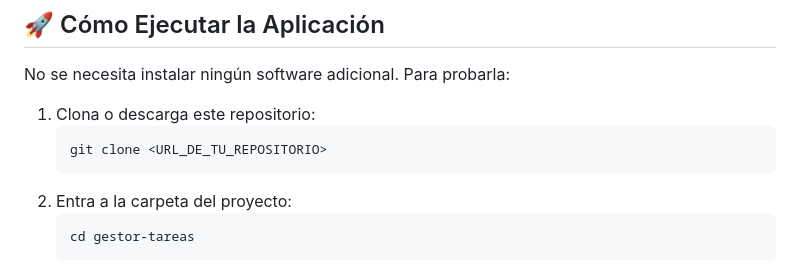
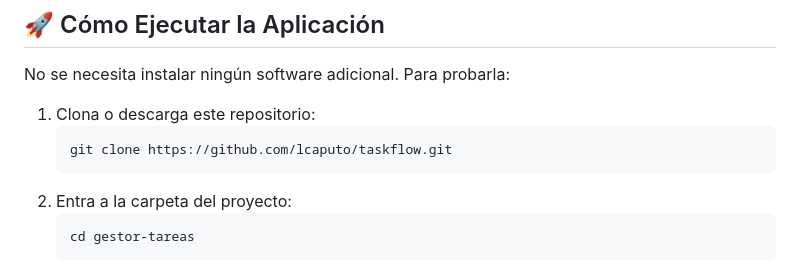
Before and after one commit to lcaputo/taskflow, a Markdown page: README.md, the part around the change. Drawn GitHub-style.

Commit message:
docs: set official GitHub repository clone URL

````diff
--- a/README.md
+++ b/README.md
@@ -22,7 +22,7 @@ No se necesita instalar ningún software adicional. Para probarla:
 
 1. Clona o descarga este repositorio:
    ```bash
-   git clone <URL_DE_TU_REPOSITORIO>
+   git clone https://github.com/lcaputo/taskflow.git
    ```
 2. Entra a la carpeta del proyecto:
    ```bash
````
